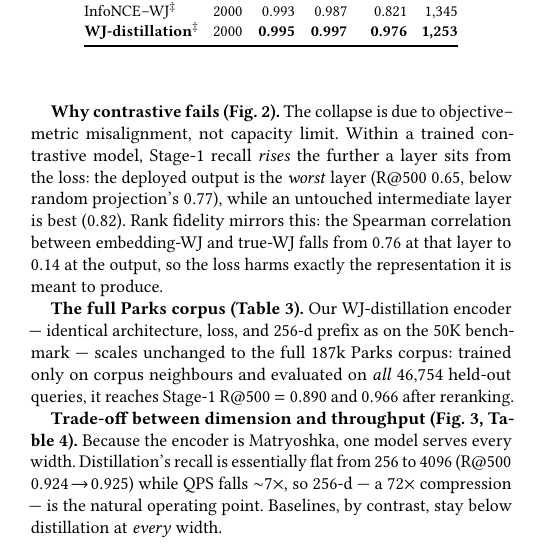
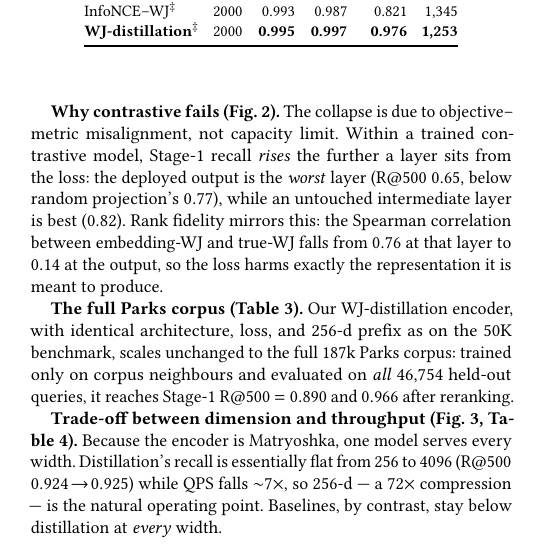
Before and after one commit to ruban-ai/polygon-ann-ml-embeddings, a LaTeX paper (term_project/SigSpatial/shortpaper_updated/sigconf.tex): part of one column of page 3 of 5, cut so that both start at the same text. Compiled offline with pdfLaTeX.

Commit message:
auto: sigconf.tex

```diff
--- a/term_project/SigSpatial/shortpaper_updated/sigconf.tex
+++ b/term_project/SigSpatial/shortpaper_updated/sigconf.tex
@@ -350,8 +350,8 @@ projection, while an untouched intermediate layer is best.}
 \end{figure}
 
 \textbf{The full Parks corpus (Table~\ref{tab:full187}).}
-Our WJ-distillation encoder --- identical architecture, loss, and 256-d prefix as on
-the 50K benchmark --- scales unchanged to the full 187k Parks corpus: trained only on
+Our WJ-distillation encoder, with identical architecture, loss, and 256-d prefix as on
+the 50K benchmark, scales unchanged to the full 187k Parks corpus: trained only on
 corpus neighbours and evaluated on \emph{all} 46{,}754 held-out queries, it reaches
 Stage-1 R@500 $=0.890$ and $0.966$ after reranking.
 
```
